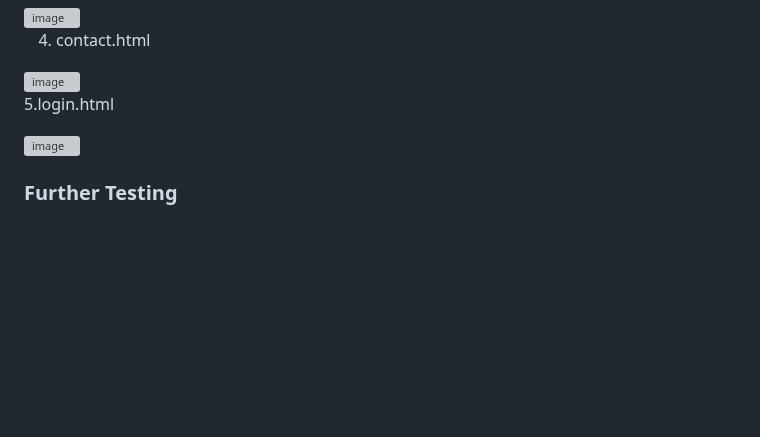
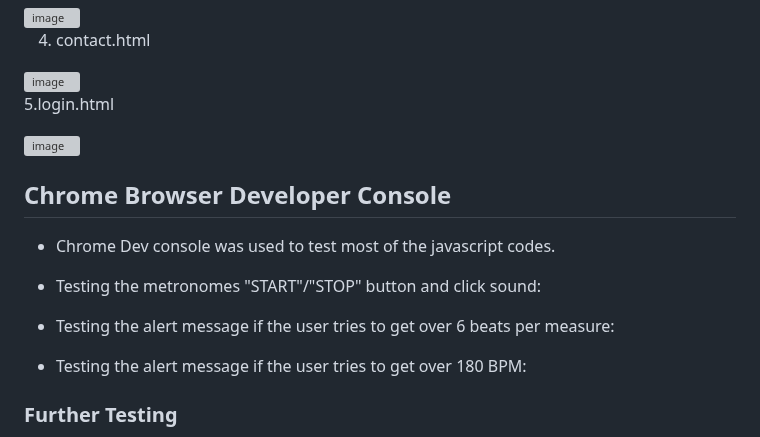
Before and after one commit to PSebastian96/pjt2-keytarschool, a Markdown page: README.md, the part around the change. Rendered like a GitHub page; blank space fills up the shorter version; grey boxes are pictures that could not be loaded.

Commit message:
console testing text

```diff
--- a/README.md
+++ b/README.md
@@ -177,6 +177,16 @@ Lighthouse is an open-source, automated tool for improving the performance, qual
 
 <img width="373" alt="image" src="https://github.com/PSebastian96/pjt2-keytarschool/assets/123810890/83667bf5-0755-4cb1-8500-3f2558e09a75">
 
+## Chrome Browser Developer Console
+
+- Chrome Dev console was used to test most of the javascript codes.
+
+- Testing the metronomes "START"/"STOP" button and click sound:
+
+- Testing the alert message if the user tries to get over 6 beats per measure:
+
+- Testing the alert message if the user tries to get over 180 BPM:
+
 ### Further Testing
 - The Website was tested on Google Chrome, Microsoft Edge, Opera and Mozilla browsers.
 - The website was viewed on a variety of devices such as Desktop, Laptop and Samsung Galaxy S10+ , Nokia 4.2 .
```
